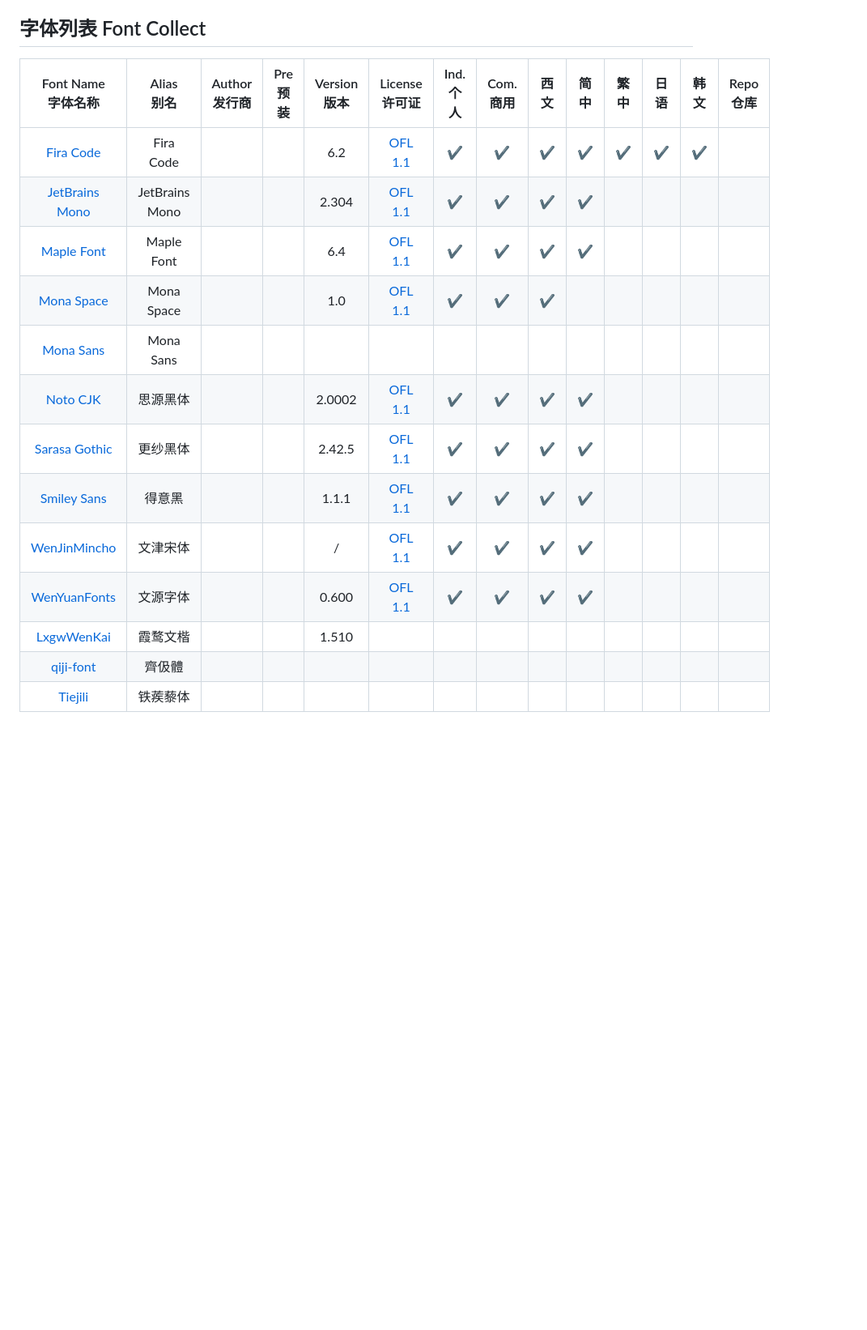
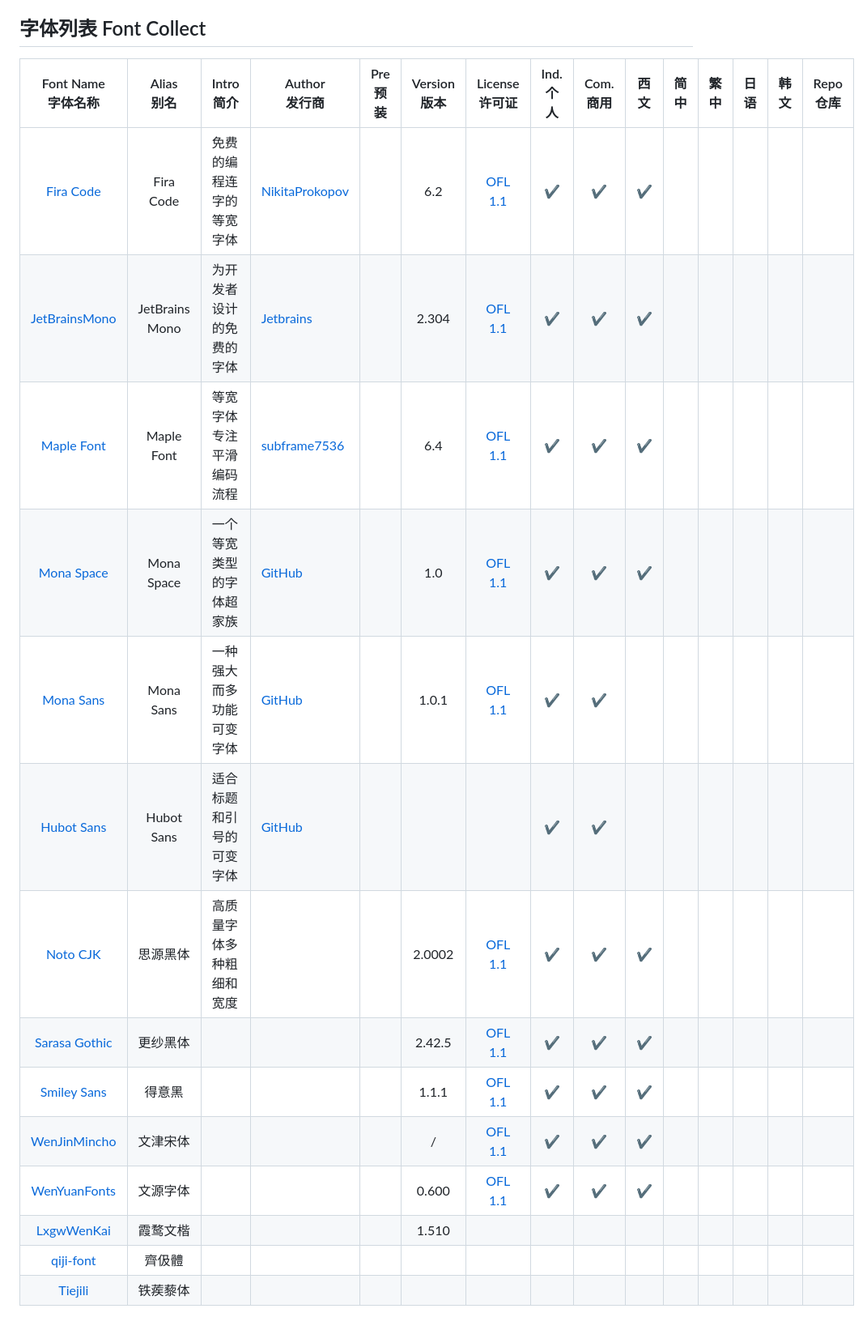
Before and after one commit to LingmoOS/lingmo-fonts-collection, a Markdown page: README.md, the part around the change. Shown: that part at 81% size. Rendered like a GitHub page; blank space fills up the shorter version.

```diff
--- a/README.md
+++ b/README.md
@@ -106,18 +106,19 @@ THE FONT SOFTWARE IS PROVIDED “AS IS”, WITHOUT WARRANTY OF ANY KIND, EXPRESS
 
 ## 字体列表 Font Collect
 
-|                    Font Name<br/>字体名称                    | Alias<br/>别名 | Author<br/>发行商 | Pre<br/>预装 | Version<br/>版本 |                      License<br/>许可证                      | Ind.<br/>个人 | Com.<br/>商用 | 西文 | 简中 | 繁中 | 日语 | 韩文 | Repo<br/>仓库 |
-| :----------------------------------------------------------: | :------------: | ----------------- | ------------ | :--------------: | :----------------------------------------------------------: | :-----------: | :-----------: | ---- | ---- | ---- | ---- | ---- | :-----------: |
-|       [Fira Code](https://github.com/tonsky/FiraCode)        |   Fira Code    |                   |              |       6.2        | [OFL 1.1](https://github.com/tonsky/FiraCode/blob/main/LICENSE) |       ✔       |       ✔       | ✔    | ✔    | ✔    | ✔    | ✔    |               |
-| [JetBrains Mono](https://github.com/JetBrains/JetBrainsMono) | JetBrains Mono |                   |              |      2.304       | [OFL 1.1](https://github.com/JetBrains/JetBrainsMono/blob/main/OFL.txt) |       ✔       |       ✔       | ✔    | ✔    |      |      |      |               |
-|   [Maple Font](https://github.com/subframe7536/maple-font)   |   Maple Font   |                   |              |       6.4        | [OFL 1.1](https://github.com/subframe7536/maple-font/blob/main/OFL.txt) |       ✔       |       ✔       | ✔    | ✔    |      |      |      |               |
-|    [Mona Space](https://github.com/githubnext/monaspace)     |   Mona Space   |                   |              |       1.0        | [OFL 1.1](https://github.com/githubnext/monaspace/blob/main/LICENSE) |       ✔       |       ✔       | ✔    |      |      |      |      |               |
-|       [Mona Sans](https://github.com/github/mona-sans)       |   Mona Sans    |                   |              |                  |                                                              |               |               |      |      |      |      |      |               |
-|      [Noto CJK](https://github.com/notofonts/noto-cjk)       |    思源黑体    |                   |              |      2.0002      | [OFL 1.1](https://github.com/notofonts/noto-cjk/blob/main/LICENSE) |       ✔       |       ✔       | ✔    | ✔    |      |      |      |               |
-|  [Sarasa Gothic](https://github.com/be5invis/Sarasa-Gothic)  |    更纱黑体    |                   |              |      2.42.5      | [OFL 1.1](https://github.com/be5invis/Sarasa-Gothic/blob/main/LICENSE) |       ✔       |       ✔       | ✔    | ✔    |      |      |      |               |
-| [Smiley Sans](https://github.com/atelier-anchor/smiley-sans) |     得意黑     |                   |              |      1.1.1       | [OFL 1.1](https://github.com/atelier-anchor/smiley-sans/blob/main/LICENSE) |       ✔       |       ✔       | ✔    | ✔    |      |      |      |               |
-|   [WenJinMincho](https://gitee.com/takushun/WenJinMincho)    |    文津宋体    |                   |              |        /         | [OFL 1.1](https://github.com/kingsunsun2012/wenjinmincho/blob/main/LICENSE-zh.md) |       ✔       |       ✔       | ✔    | ✔    |      |      |      |               |
-| [WenYuanFonts](https://github.com/takushun-wu/WenYuanFonts)  |    文源字体    |                   |              |      0.600       | [OFL 1.1](https://github.com/takushun-wu/WenYuanFonts/blob/main/LICENSE-zh.md) |       ✔       |       ✔       | ✔    | ✔    |      |      |      |               |
-|       [LxgwWenKai](https://github.com/lxgw/LxgwWenKai)       |    霞鹜文楷    |                   |              |      1.510       |                                                              |               |               |      |      |      |      |      |               |
-|     [qiji-font](https://github.com/LingDong-/qiji-font)      |     齊伋體     |                   |              |                  |                                                              |               |               |      |      |      |      |      |               |
-|        [Tiejili](https://github.com/Buernia/Tiejili)         |    铁蒺藜体    |                   |              |                  |                                                              |               |               |      |      |      |      |      |               |
+|                    Font Name<br/>字体名称                    | Alias<br/>别名 | Intro<br/>简介           | Author<br/>发行商                               | Pre<br/>预装 | Version<br/>版本 |                      License<br/>许可证                      | Ind.<br/>个人 | Com.<br/>商用 | 西文 | 简中 | 繁中 | 日语 | 韩文 | Repo<br/>仓库 |
+| :----------------------------------------------------------: | :------------: | ------------------------ | ----------------------------------------------- | ------------ | :--------------: | :----------------------------------------------------------: | :-----------: | :-----------: | ---- | ---- | ---- | ---- | ---- | :-----------: |
+|       [Fira Code](https://github.com/tonsky/FiraCode)        |   Fira Code    | 免费的编程连字的等宽字体 | [NikitaProkopov](https://github.com/tonsky)     |              |       6.2        | [OFL 1.1](https://github.com/tonsky/FiraCode/blob/main/LICENSE) |       ✔       |       ✔       | ✔    |      |      |      |      |               |
+| [JetBrainsMono](https://github.com/JetBrains/JetBrainsMono)  | JetBrains Mono | 为开发者设计的免费的字体 | [Jetbrains](https://www.jetbrains.com/)         |              |      2.304       | [OFL 1.1](https://github.com/JetBrains/JetBrainsMono/blob/main/OFL.txt) |       ✔       |       ✔       | ✔    |      |      |      |      |               |
+|   [Maple Font](https://github.com/subframe7536/maple-font)   |   Maple Font   | 等宽字体专注平滑编码流程 | [subframe7536](https://github.com/subframe7536) |              |       6.4        | [OFL 1.1](https://github.com/subframe7536/maple-font/blob/main/OFL.txt) |       ✔       |       ✔       | ✔    |      |      |      |      |               |
+|    [Mona Space](https://github.com/githubnext/monaspace)     |   Mona Space   | 一个等宽类型的字体超家族 | [GitHub](https://github.com/)                   |              |       1.0        | [OFL 1.1](https://github.com/githubnext/monaspace/blob/main/LICENSE) |       ✔       |       ✔       | ✔    |      |      |      |      |               |
+|       [Mona Sans](https://github.com/github/mona-sans)       |   Mona Sans    | 一种强大而多功能可变字体 | [GitHub](https://github.com/)                   |              |      1.0.1       | [OFL 1.1](https://github.com/github/mona-sans/blob/main/LICENSE) |       ✔       |       ✔       |      |      |      |      |      |               |
+|      [Hubot Sans](https://github.com/github/hubot-sans)      |   Hubot Sans   | 适合标题和引号的可变字体 | [GitHub](https://github.com/)                   |              |                  |                                                              |       ✔       |       ✔       |      |      |      |      |      |               |
+|      [Noto CJK](https://github.com/notofonts/noto-cjk)       |    思源黑体    | 高质量字体多种粗细和宽度 |                                                 |              |      2.0002      | [OFL 1.1](https://github.com/notofonts/noto-cjk/blob/main/LICENSE) |       ✔       |       ✔       | ✔    |      |      |      |      |               |
+|  [Sarasa Gothic](https://github.com/be5invis/Sarasa-Gothic)  |    更纱黑体    |                          |                                                 |              |      2.42.5      | [OFL 1.1](https://github.com/be5invis/Sarasa-Gothic/blob/main/LICENSE) |       ✔       |       ✔       | ✔    |      |      |      |      |               |
+| [Smiley Sans](https://github.com/atelier-anchor/smiley-sans) |     得意黑     |                          |                                                 |              |      1.1.1       | [OFL 1.1](https://github.com/atelier-anchor/smiley-sans/blob/main/LICENSE) |       ✔       |       ✔       | ✔    |      |      |      |      |               |
+|   [WenJinMincho](https://gitee.com/takushun/WenJinMincho)    |    文津宋体    |                          |                                                 |              |        /         | [OFL 1.1](https://github.com/kingsunsun2012/wenjinmincho/blob/main/LICENSE-zh.md) |       ✔       |       ✔       | ✔    |      |      |      |      |               |
+| [WenYuanFonts](https://github.com/takushun-wu/WenYuanFonts)  |    文源字体    |                          |                                                 |              |      0.600       | [OFL 1.1](https://github.com/takushun-wu/WenYuanFonts/blob/main/LICENSE-zh.md) |       ✔       |       ✔       | ✔    |      |      |      |      |               |
+|       [LxgwWenKai](https://github.com/lxgw/LxgwWenKai)       |    霞鹜文楷    |                          |                                                 |              |      1.510       |                                                              |               |               |      |      |      |      |      |               |
+|     [qiji-font](https://github.com/LingDong-/qiji-font)      |     齊伋體     |                          |                                                 |              |                  |                                                              |               |               |      |      |      |      |      |               |
+|        [Tiejili](https://github.com/Buernia/Tiejili)         |    铁蒺藜体    |                          |                                                 |              |                  |                                                              |               |               |      |      |      |      |      |               |
```
